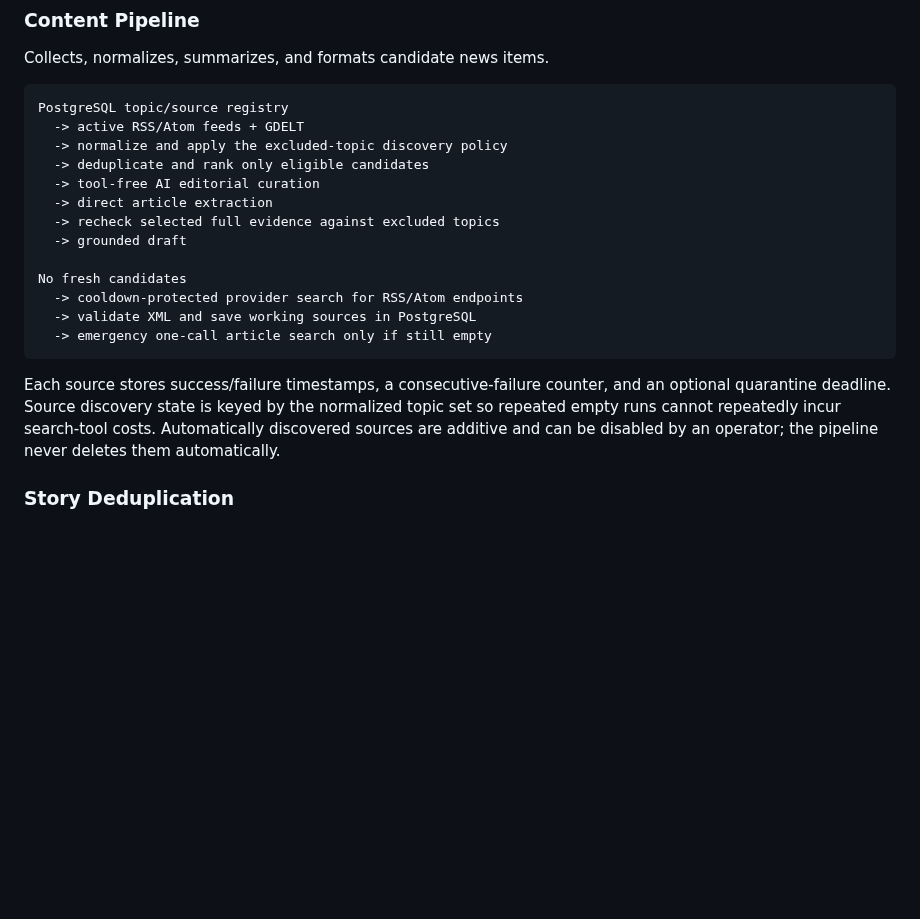
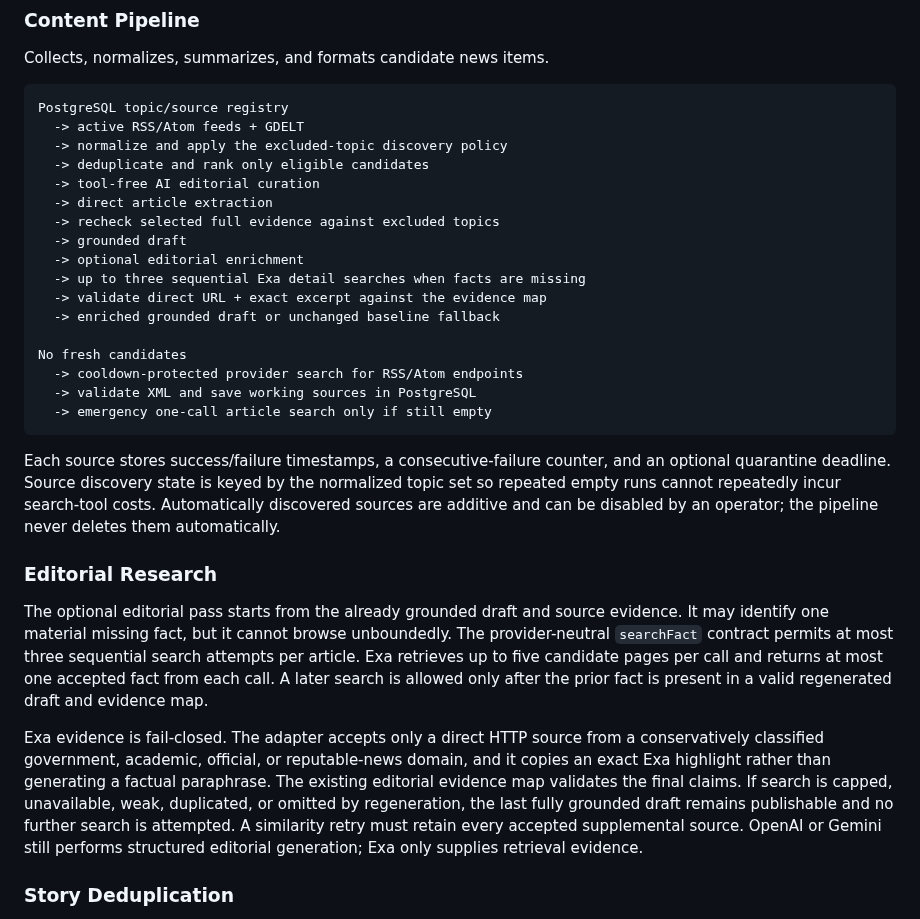
Before and after one commit to ferbert-dev/telegram-news-agent, a Markdown page: docs/architecture.md, the part around the change. GitHub-like rendering; blank space fills up the shorter version.

```diff
--- a/docs/architecture.md
+++ b/docs/architecture.md
@@ -29,6 +29,10 @@ PostgreSQL topic/source registry
   -> direct article extraction
   -> recheck selected full evidence against excluded topics
   -> grounded draft
+  -> optional editorial enrichment
+  -> up to three sequential Exa detail searches when facts are missing
+  -> validate direct URL + exact excerpt against the evidence map
+  -> enriched grounded draft or unchanged baseline fallback
 
 No fresh candidates
   -> cooldown-protected provider search for RSS/Atom endpoints
@@ -41,6 +45,26 @@ and an optional quarantine deadline. Source discovery state is keyed by the
 normalized topic set so repeated empty runs cannot repeatedly incur search-tool
 costs. Automatically discovered sources are additive and can be disabled by an
 operator; the pipeline never deletes them automatically.
+
+### Editorial Research
+
+The optional editorial pass starts from the already grounded draft and source
+evidence. It may identify one material missing fact, but it cannot browse
+unboundedly. The provider-neutral `searchFact` contract permits at most three
+sequential search attempts per article. Exa retrieves up to five candidate
+pages per call and returns at most one accepted fact from each call. A later
+search is allowed only after the prior fact is present in a valid regenerated
+draft and evidence map.
+
+Exa evidence is fail-closed. The adapter accepts only a direct HTTP source from
+a conservatively classified government, academic, official, or reputable-news
+domain, and it copies an exact Exa highlight rather than generating a factual
+paraphrase. The existing editorial evidence map validates the final claims. If
+search is capped, unavailable, weak, duplicated, or omitted by regeneration,
+the last fully grounded draft remains publishable and no further search is
+attempted. A similarity retry must retain every accepted supplemental source.
+OpenAI or Gemini still performs structured editorial generation; Exa only
+supplies retrieval evidence.
 
 ### Story Deduplication
 
```
Also changed, not shown: README.md (+32 -3 lines), docs/oracle-deployment.md (+7 -0 lines), tickets/0004-exa-detail-enrichment.md (added, +39 -0 lines), docs/assets/graphify-architecture.png (added), 7 other files.
